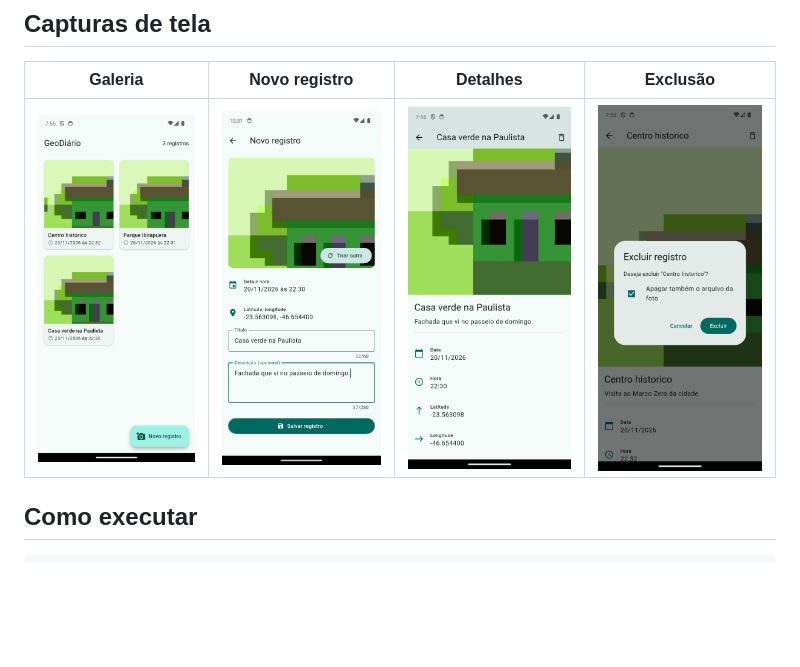
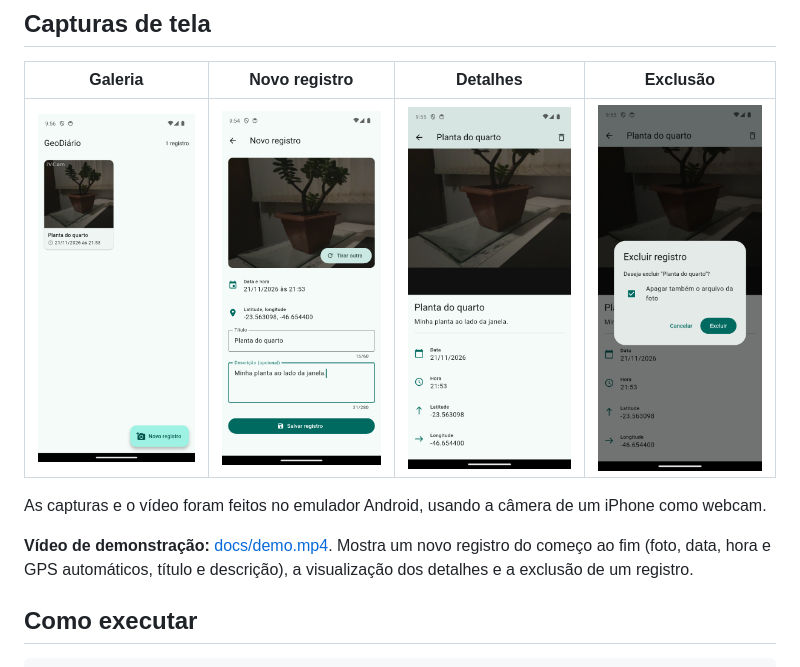
Before and after one commit to nicolasgarcia4/geodiario, a Markdown page: README.md, the part around the change. Drawn GitHub-style; pictures changed too: docs/screenshots/1-galeria.png, docs/screenshots/2-novo-registro.png, docs/screenshots/3-detalhes.png; blank space fills up the shorter version.

Commit message:
Capturas com foto real (câmera do iPhone) e vídeo de demonstração

````diff
--- a/README.md
+++ b/README.md
@@ -87,6 +87,10 @@ test/registro_test.dart           # Testes do modelo e do banco (inclusão, cons
 |---|---|---|---|
 | ![Galeria](docs/screenshots/1-galeria.png) | ![Novo registro](docs/screenshots/2-novo-registro.png) | ![Detalhes](docs/screenshots/3-detalhes.png) | ![Exclusão](docs/screenshots/4-exclusao.png) |
 
+As capturas e o vídeo foram feitos no emulador Android, usando a câmera de um iPhone como webcam.
+
+**Vídeo de demonstração:** [docs/demo.mp4](docs/demo.mp4). Mostra um novo registro do começo ao fim (foto, data, hora e GPS automáticos, título e descrição), a visualização dos detalhes e a exclusão de um registro.
+
 ## Como executar
 
 ```bash
````
Also changed, not shown: 1 other file.
